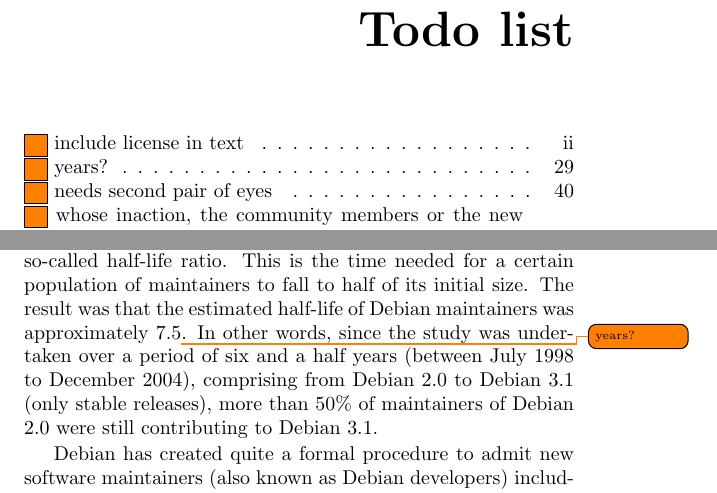
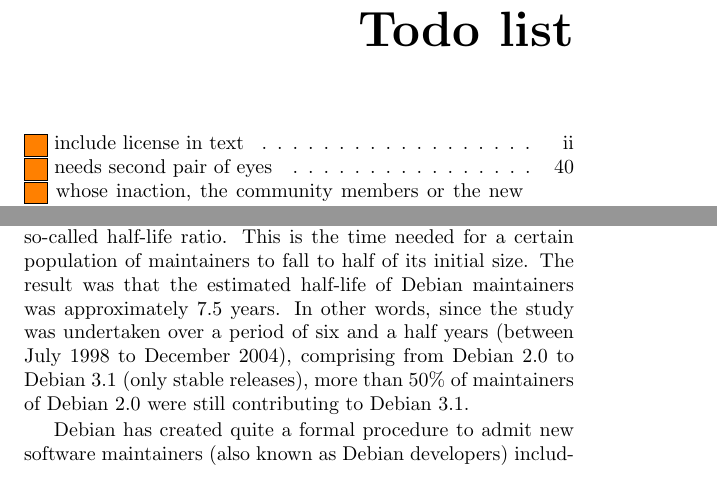
Before and after one commit to Open-Advice/Open-Advice, a LaTeX thesis (Open-Advice.tex, which reads research/FelipeOrtega.tex): two parts of pages 9 and 39 of 366, joined at a grey line, cut so that both start at the same text. Compiled offline with pdfLaTeX.

Commit message:
fix todo

```diff
--- a/research/FelipeOrtega.tex
+++ b/research/FelipeOrtega.tex
@@ -136,7 +136,7 @@
 software maintainers in Debian, calculating the so-called half-life ratio. This
 is the time needed for a certain population of maintainers to fall to half of
 its initial size. The result was that the estimated half-life of Debian
-maintainers was approximately 7.5\todo{years?}. In other words, since the study
+maintainers was approximately 7.5 years. In other words, since the study
 was undertaken over a period of six and a half years (between July 1998 to
 December 2004), comprising from Debian 2.0 to Debian 3.1 (only stable releases),
 more than 50\% of maintainers of Debian 2.0 were still contributing to Debian
```
